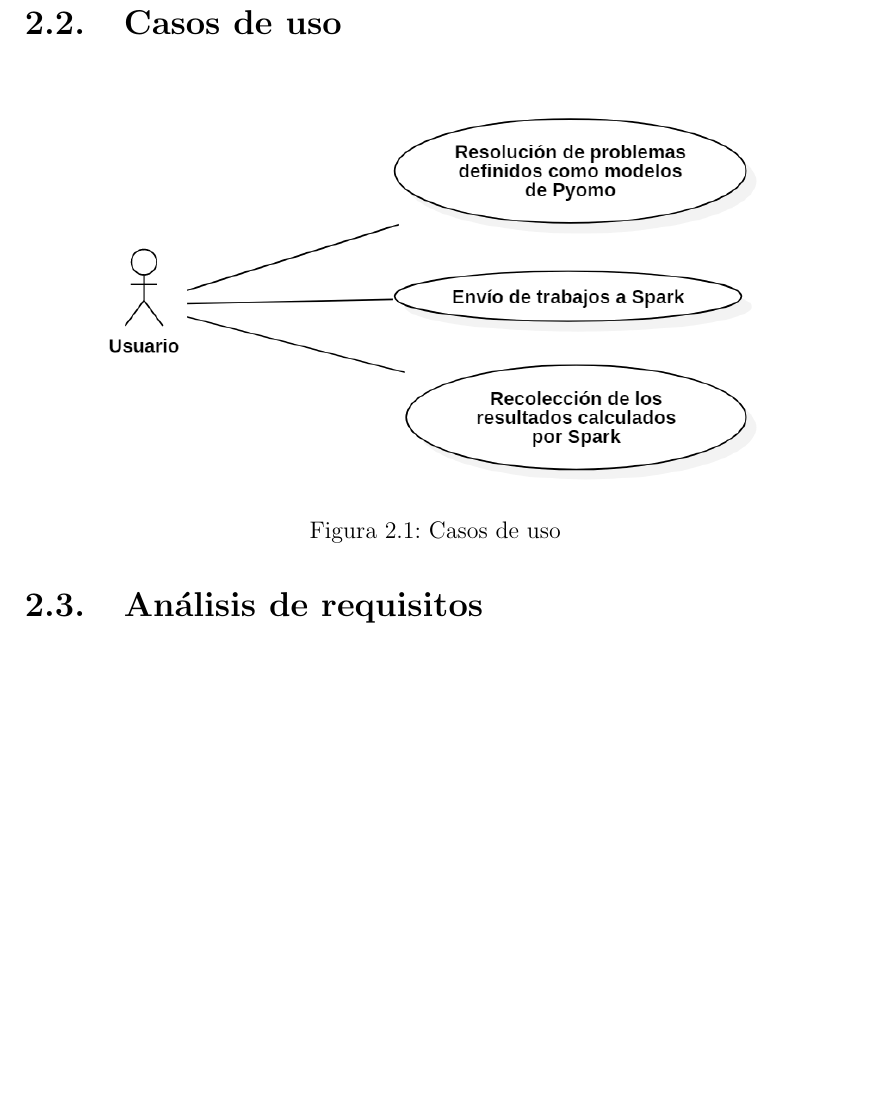
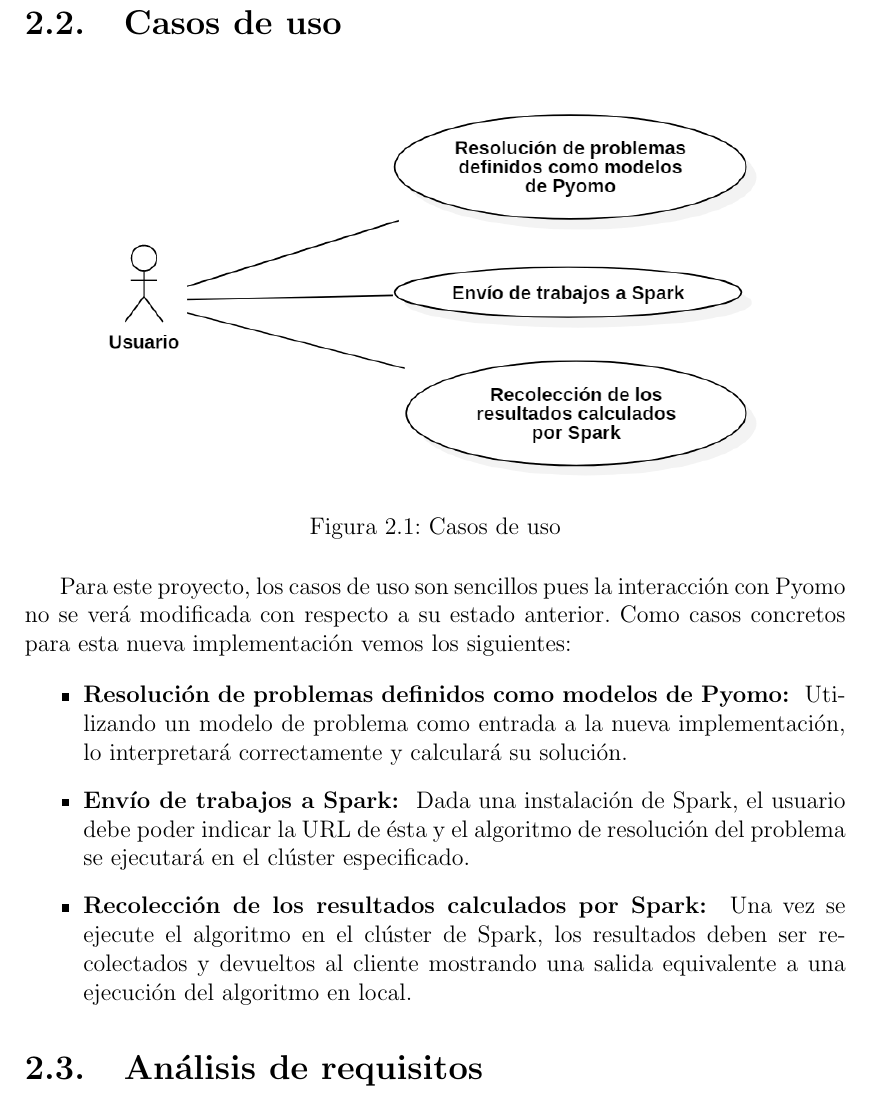
Before and after one commit to CristoferCD/TFG, a LaTeX thesis (Documentación/Memoria/traballo.tex, which reads Documentación/Memoria/capitulos/gestion.tex): part of page 23 of 90, cut so that both start at the same text, the shorter picture padded with empty space. Compiled offline with pdfLaTeX.

Commit message:
Explicación de los casos de uso

```diff
--- a/Documentación/Memoria/capitulos/gestion.tex
+++ b/Documentación/Memoria/capitulos/gestion.tex
@@ -45,6 +45,14 @@ El proyecto debe finalizar el día 18/06/2018. En caso de ser necesario se puede
     \caption{Casos de uso}
     \label{fig:use-cases}
 \end{figure}
+
+Para este proyecto, los casos de uso son sencillos pues la interacción con Pyomo no se verá modificada con respecto a su estado anterior. Como casos concretos para esta nueva implementación vemos los siguientes:
+
+\begin{itemize}
+    \item \textbf{Resolución de problemas definidos como modelos de Pyomo: } Utilizando un modelo de problema como entrada a la nueva implementación, lo interpretará correctamente y calculará su solución.
+    \item \textbf{Envío de trabajos a Spark: } Dada una instalación de Spark, el usuario debe poder indicar la URL de ésta y el algoritmo de resolución del problema se ejecutará en el clúster especificado.
+    \item \textbf{Recolección de los resultados calculados por Spark: } Una vez se ejecute el algoritmo en el clúster de Spark, los resultados deben ser recolectados y devueltos al cliente mostrando una salida equivalente a una ejecución del algoritmo en local.
+\end{itemize}
 
 \section{Análisis de requisitos}
 
```
Also changed, not shown: Documentación/Memoria/traballo.pdf.
